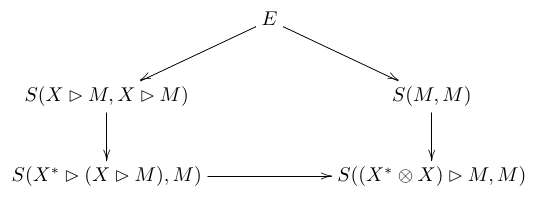
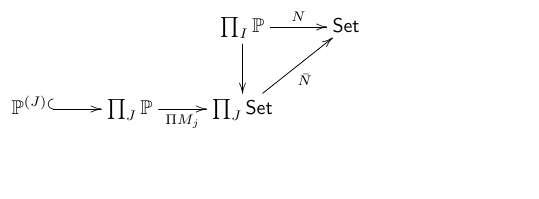
Before and after one commit to tetrapharmakon/tex-images, a LaTeX figure (main.tex): the whole page, the shorter picture padded with empty space. Compiled offline with pdfLaTeX.

Commit message:
a blind, automatic commit

```diff
--- a/main.tex
+++ b/main.tex
@@ -30,13 +30,14 @@
 		\mkern-16.25mu
 	}
 }
+
+\def\bbP{\mathbb{P}}
 \let\pto\proarrow
 \def\r{\text{r}}
 \def\leib#1#2{\partial #1 \otimes #2 + #1 \otimes \partial #2}
 \begin{document}
 \xymatrix{
-&E\ar[dr]\ar[dl]& \\
-S(X\rhd M,X\rhd M)\ar[d] && S(M,M) \ar[d]\\
-S(X^*\rhd (X\rhd M),M) \ar[rr]&& S((X^*\otimes X)\rhd M,M)
+&& \prod_I \bbP \ar[d] \ar[r]^-N & \sf Set \\
+\bbP^{(J)} \ar@{^{(}->}[r] &\prod_J \bbP \ar[r]_-{\Pi M_j} & \prod_J{\sf Set} \ar[ur]_{\bar N}
 }
 \end{document}
```
Also changed, not shown: main.png.
